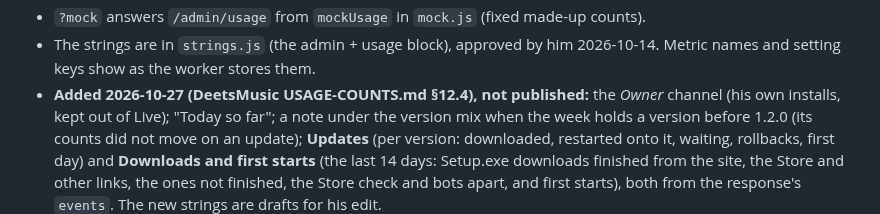
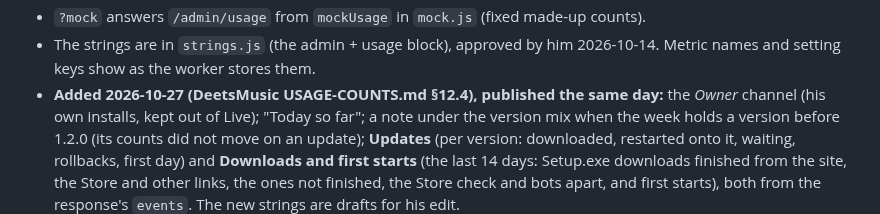
Before and after one commit to deets-137/DeetsSolutions, a Markdown page: docs/support.md, the part around the change. GitHub-like rendering.

Commit message:
Usage counts: the worker and the admin page are live
usage_seen on the live D1, DeetsSupport deployed (dec25899), the admin
page published. The live download checked: the release link carries
?from=site, a full Setup.exe arrived at its indexed size with a valid
signature, and the worker counted it. The app side ships with 1.2.0.

Co-Authored-By: Claude Opus 5.5 <noreply@anthropic.com>

```diff
--- a/docs/support.md
+++ b/docs/support.md
@@ -372,7 +372,7 @@ raw settings row. Real numbers, no small-group limit (his call, 2026-10-13).
 - `?mock` answers `/admin/usage` from `mockUsage` in `mock.js` (fixed made-up counts).
 - The strings are in `strings.js` (the admin + usage block), approved by him 2026-10-14.
   Metric names and setting keys show as the worker stores them.
-- **Added 2026-10-27 (DeetsMusic USAGE-COUNTS.md §12.4), not published:** the *Owner*
+- **Added 2026-10-27 (DeetsMusic USAGE-COUNTS.md §12.4), published the same day:** the *Owner*
   channel (his own installs, kept out of Live); "Today so far"; a note under the version
   mix when the week holds a version before 1.2.0 (its counts did not move on an update);
   **Updates** (per version: downloaded, restarted onto it, waiting, rollbacks, first day)
```
